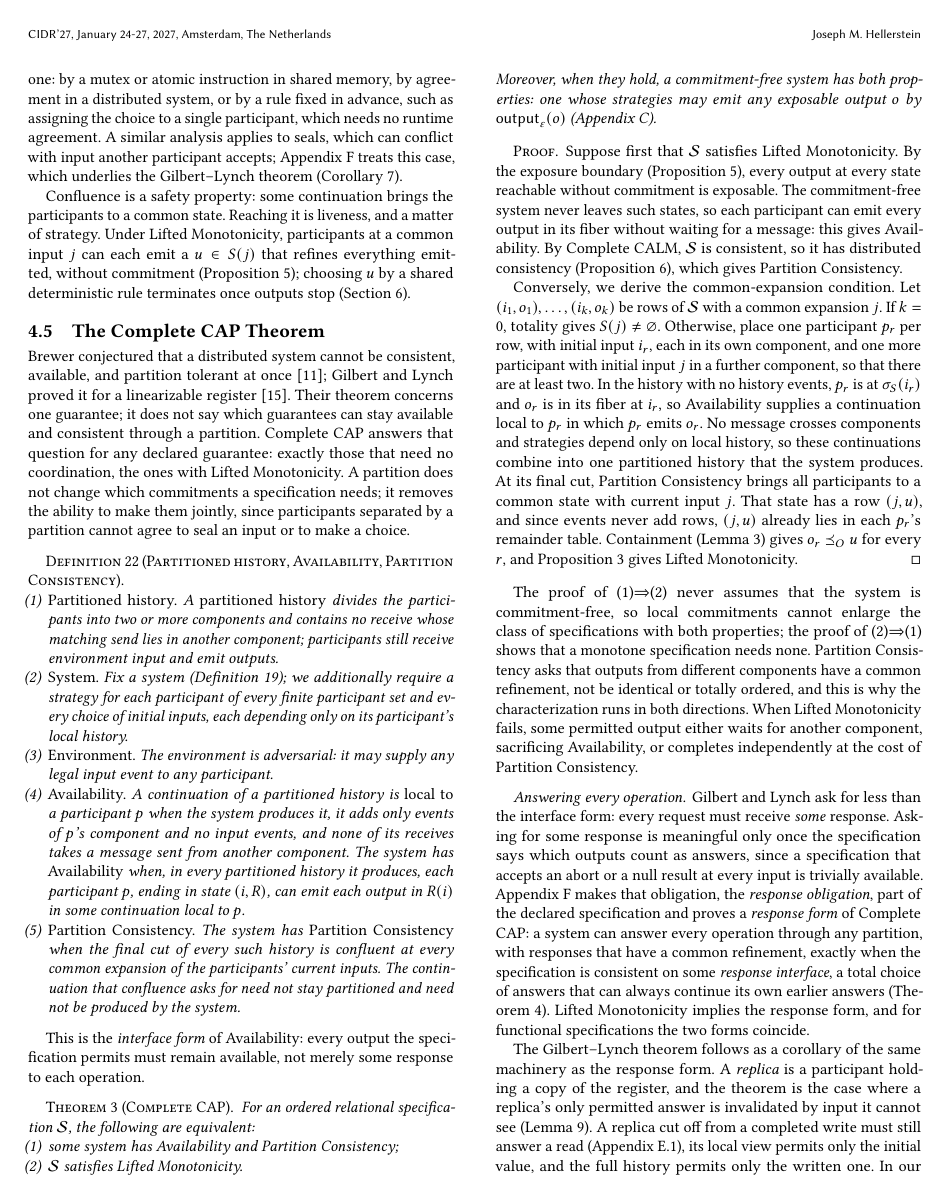
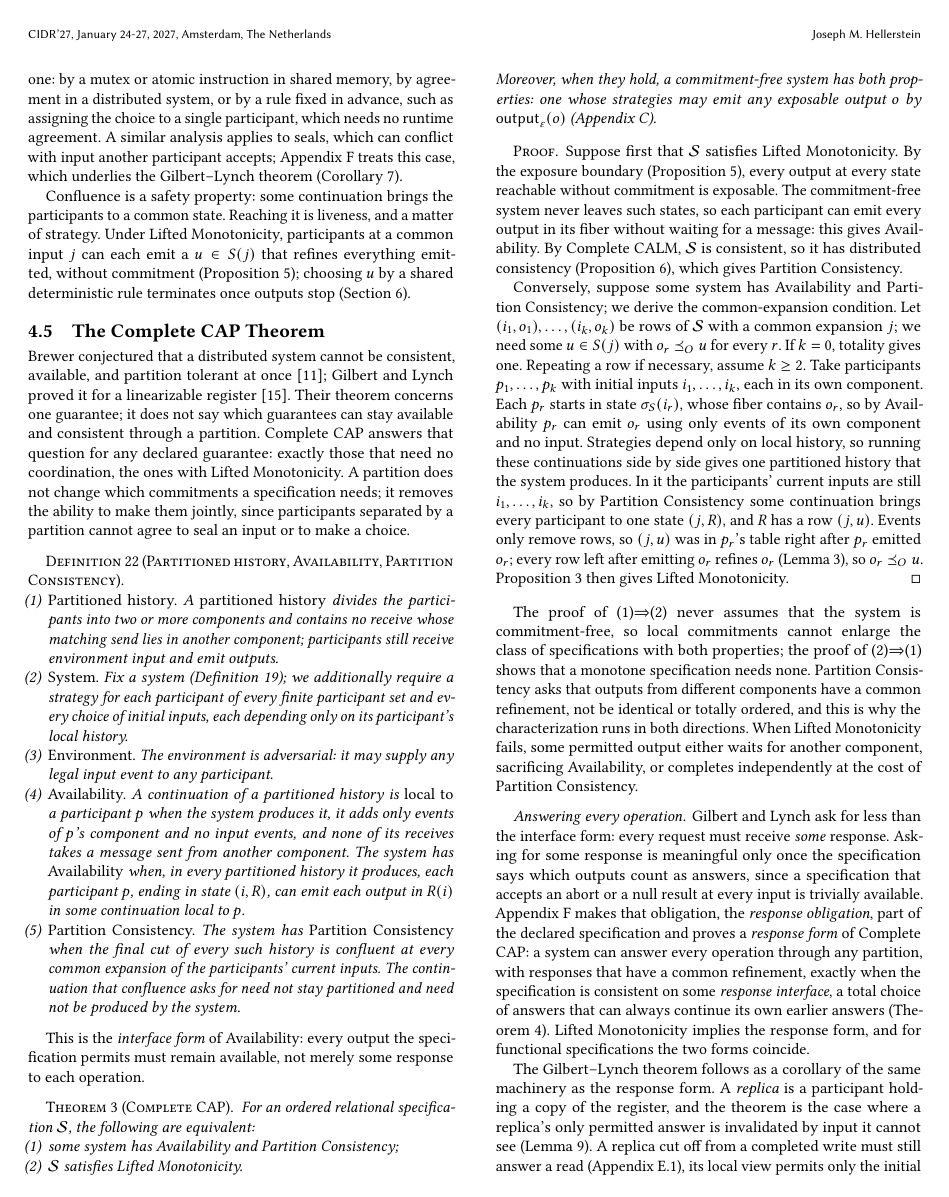
Before and after one commit to jhellerstein/coord-criterion, a LaTeX document (main.tex, which reads sections/distributed.tex): page 12 of 29. Compiled offline with pdfLaTeX.

Commit message:
Complete CAP proof: rewrite converse paragraph for clarity

```diff
--- a/sections/distributed.tex
+++ b/sections/distributed.tex
@@ -340,23 +340,23 @@ CALM, $\Spec$ is consistent, so it has distributed consistency
 (Proposition~\ref{prop:distributed-consistency}), which gives Partition
 Consistency.
 
-Conversely, we derive the common-\indesc condition.  Let
-$(i_1,o_1),\ldots,(i_k,o_k)$ be rows of $\Spec$ with a common \indesc $j$.  If
-$k=0$, totality gives $\fiber{j}\neq\varnothing$.  Otherwise, place one
-participant $p_r$ per row, with initial input $i_r$, each in its own
-component, and one more participant with initial input $j$ in a further
-component, so that there are at least two.  In the history with no history events,
-$p_r$ is at $\sigma_S(i_r)$ and $o_r$ is in its fiber at $i_r$, so Availability
-supplies a continuation local to $p_r$ in which $p_r$ emits $o_r$.  No
-message crosses components and strategies depend only on local history, so
-these continuations combine into one partitioned history that the system
-produces.  At its final cut,
-Partition Consistency brings all participants to a common state with current
-input $j$.  That state has a row $(j,u)$, and since events never add rows,
-$(j,u)$ already lies in each $p_r$'s remainder table.  Containment
-(Lemma~\ref{lem:canonical-commitment-normal-form}) gives $o_r\OutputOrd u$ for
-every $r$, and Proposition~\ref{prop:common-expansion-form} gives Lifted
-Monotonicity.
+Conversely, suppose some system has Availability and Partition Consistency;
+we derive the common-\indesc condition.  Let $(i_1,o_1),\ldots,(i_k,o_k)$ be
+rows of $\Spec$ with a common \indesc $j$; we need some $u\in\fiber{j}$ with
+$o_r\OutputOrd u$ for every $r$.  If $k=0$, totality gives one.  Repeating a
+row if necessary, assume $k\ge2$.  Take participants $p_1,\ldots,p_k$ with
+initial inputs $i_1,\ldots,i_k$, each in its own component.  Each $p_r$ starts
+in state $\sigma_S(i_r)$, whose fiber contains $o_r$, so by Availability $p_r$
+can emit $o_r$ using only events of its own component and no input.
+Strategies depend only on local history, so running these continuations side
+by side gives one partitioned history that the system produces.  In it the
+participants' current inputs are still $i_1,\ldots,i_k$, so by Partition
+Consistency some continuation brings every participant to one state $(j,R)$,
+and $R$ has a row $(j,u)$.  Events only remove rows, so $(j,u)$ was in $p_r$'s
+table right after $p_r$ emitted $o_r$; every row left after emitting $o_r$
+\outrel $o_r$ (Lemma~\ref{lem:canonical-commitment-normal-form}), so
+$o_r\OutputOrd u$.  Proposition~\ref{prop:common-expansion-form} then gives
+Lifted Monotonicity.
 \end{proof}
 
 The proof of (1)$\Rightarrow$(2) never assumes that the system is
```
